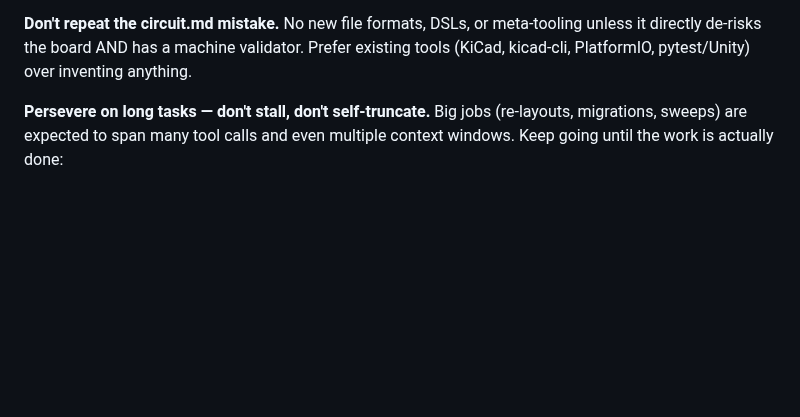
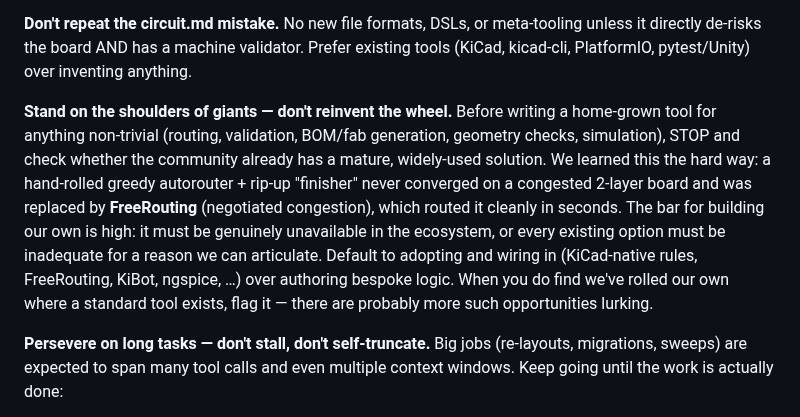
Before and after one commit to njdancer/claude-ir, a Markdown page: CLAUDE.md, the part around the change. Rendered like a GitHub page; blank space fills up the shorter version.

Commit message:
docs(claude): add 'stand on the shoulders of giants' principle
Prefer adopting mature community tools (KiCad-native rules, FreeRouting, KiBot,
ngspice, ...) over home-grown solutions for non-trivial work. Codifies the
lesson from replacing the hand-rolled autorouter with FreeRouting.

https://claude.ai/code/session_01WvC98kUxrLszJZvcojTJeU

```diff
--- a/CLAUDE.md
+++ b/CLAUDE.md
@@ -27,6 +27,19 @@ completion. Don't wait for direction:
 meta-tooling unless it directly de-risks the board AND has a machine
 validator. Prefer existing tools (KiCad, kicad-cli, PlatformIO, pytest/Unity)
 over inventing anything.
+
+**Stand on the shoulders of giants — don't reinvent the wheel.** Before
+writing a home-grown tool for anything non-trivial (routing, validation,
+BOM/fab generation, geometry checks, simulation), STOP and check whether the
+community already has a mature, widely-used solution. We learned this the hard
+way: a hand-rolled greedy autorouter + rip-up "finisher" never converged on a
+congested 2-layer board and was replaced by **FreeRouting** (negotiated
+congestion), which routed it cleanly in seconds. The bar for building our own
+is high: it must be genuinely unavailable in the ecosystem, or every existing
+option must be inadequate for a reason we can articulate. Default to adopting
+and wiring in (KiCad-native rules, FreeRouting, KiBot, ngspice, …) over
+authoring bespoke logic. When you do find we've rolled our own where a standard
+tool exists, flag it — there are probably more such opportunities lurking.
 
 **Persevere on long tasks — don't stall, don't self-truncate.** Big jobs
 (re-layouts, migrations, sweeps) are expected to span many tool calls and
```
